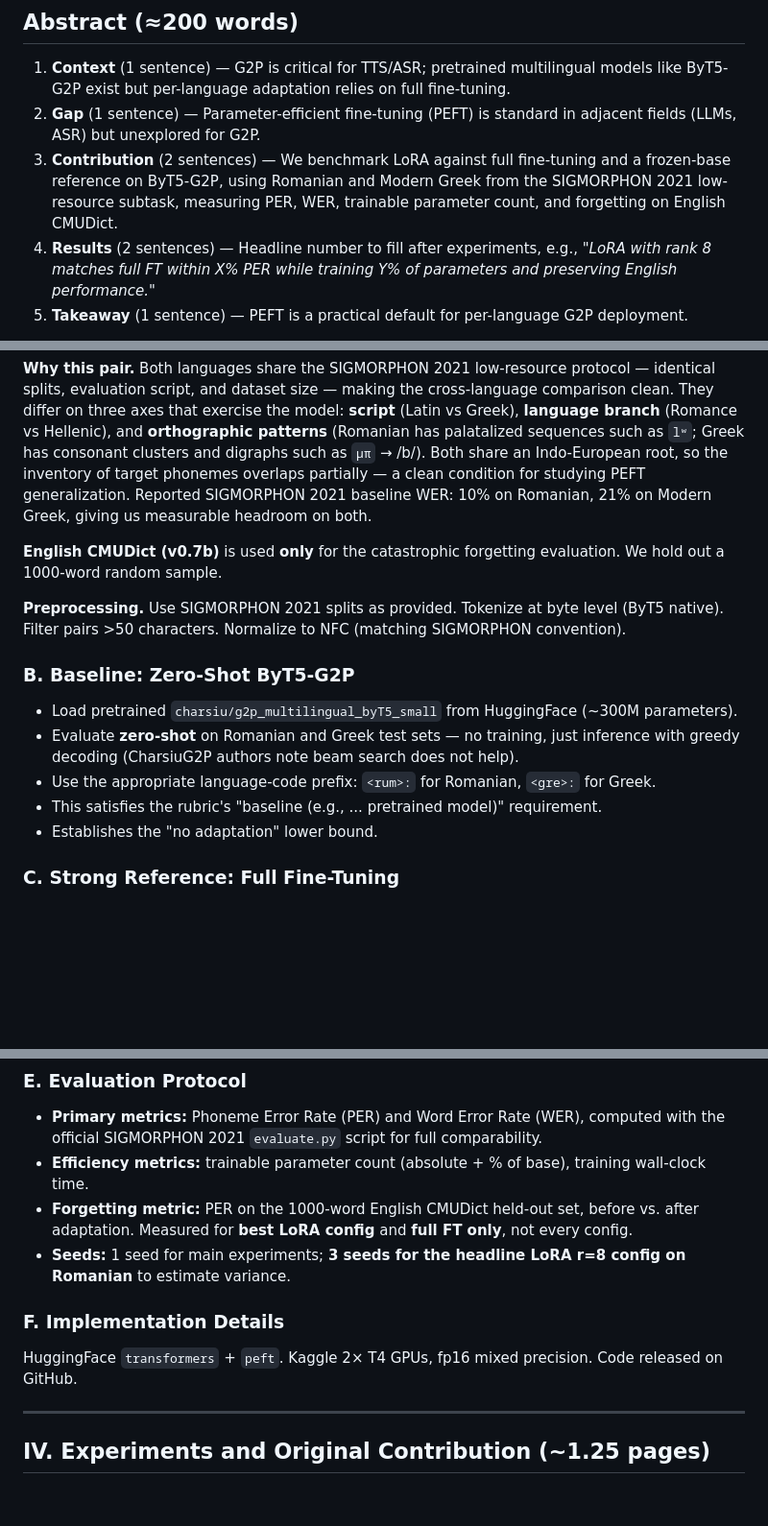
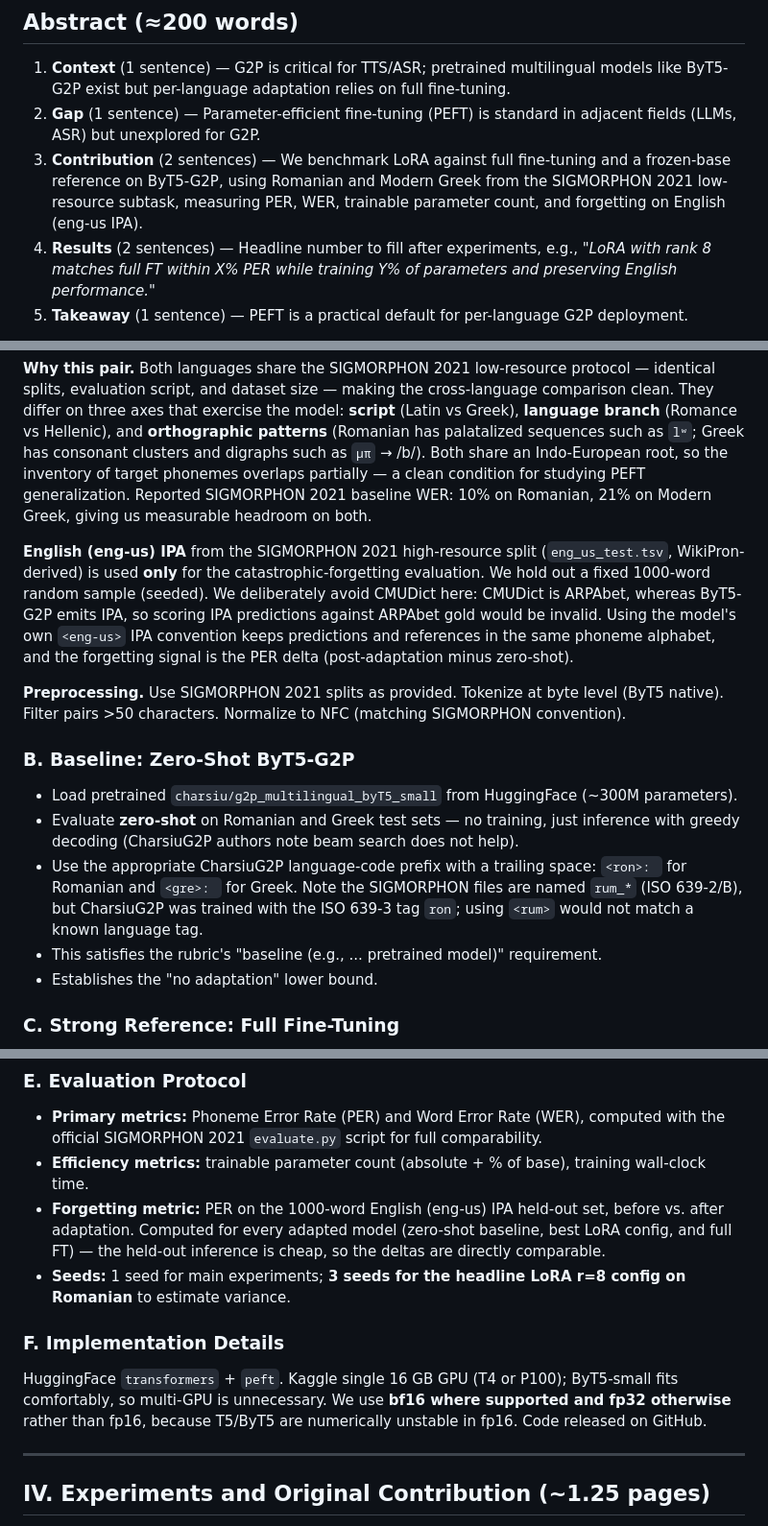
Before and after one commit to stoianraresstefan/G2P-Parameter-Efficient-Fine-Tuning, a Markdown page: paper-outline.md, 3 parts joined by grey strips. Shown at 96% size. GitHub-like rendering; blank space fills up the shorter version.

Commit message:
Update paper outline to match implemented methodology

```diff
--- a/paper-outline.md
+++ b/paper-outline.md
@@ -20,7 +20,7 @@ Standard IEEE block. Emails, university, course code.
 
 1. **Context** (1 sentence) — G2P is critical for TTS/ASR; pretrained multilingual models like ByT5-G2P exist but per-language adaptation relies on full fine-tuning.
 2. **Gap** (1 sentence) — Parameter-efficient fine-tuning (PEFT) is standard in adjacent fields (LLMs, ASR) but unexplored for G2P.
-3. **Contribution** (2 sentences) — We benchmark LoRA against full fine-tuning and a frozen-base reference on ByT5-G2P, using Romanian and Modern Greek from the SIGMORPHON 2021 low-resource subtask, measuring PER, WER, trainable parameter count, and forgetting on English CMUDict.
+3. **Contribution** (2 sentences) — We benchmark LoRA against full fine-tuning and a frozen-base reference on ByT5-G2P, using Romanian and Modern Greek from the SIGMORPHON 2021 low-resource subtask, measuring PER, WER, trainable parameter count, and forgetting on English (eng-us IPA).
 4. **Results** (2 sentences) — Headline number to fill after experiments, e.g., _"LoRA with rank 8 matches full FT within X% PER while training Y% of parameters and preserving English performance."_
 5. **Takeaway** (1 sentence) — PEFT is a practical default for per-language G2P deployment.
 
@@ -103,7 +103,7 @@ _(Subtask 3 provides 1000 words per language, split 80/10/10 by the task organiz
 
 **Why this pair.** Both languages share the SIGMORPHON 2021 low-resource protocol — identical splits, evaluation script, and dataset size — making the cross-language comparison clean. They differ on three axes that exercise the model: **script** (Latin vs Greek), **language branch** (Romance vs Hellenic), and **orthographic patterns** (Romanian has palatalized sequences such as `lʷ`; Greek has consonant clusters and digraphs such as `μπ` → /b/). Both share an Indo-European root, so the inventory of target phonemes overlaps partially — a clean condition for studying PEFT generalization. Reported SIGMORPHON 2021 baseline WER: 10% on Romanian, 21% on Modern Greek, giving us measurable headroom on both.
 
-**English CMUDict (v0.7b)** is used **only** for the catastrophic forgetting evaluation. We hold out a 1000-word random sample.
+**English (eng-us) IPA** from the SIGMORPHON 2021 high-resource split (`eng_us_test.tsv`, WikiPron-derived) is used **only** for the catastrophic-forgetting evaluation. We hold out a fixed 1000-word random sample (seeded). We deliberately avoid CMUDict here: CMUDict is ARPAbet, whereas ByT5-G2P emits IPA, so scoring IPA predictions against ARPAbet gold would be invalid. Using the model's own `<eng-us>` IPA convention keeps predictions and references in the same phoneme alphabet, and the forgetting signal is the PER delta (post-adaptation minus zero-shot).
 
 **Preprocessing.** Use SIGMORPHON 2021 splits as provided. Tokenize at byte level (ByT5 native). Filter pairs >50 characters. Normalize to NFC (matching SIGMORPHON convention).
 
@@ -111,7 +111,7 @@ _(Subtask 3 provides 1000 words per language, split 80/10/10 by the task organiz
 
 - Load pretrained `charsiu/g2p_multilingual_byT5_small` from HuggingFace (~300M parameters).
 - Evaluate **zero-shot** on Romanian and Greek test sets — no training, just inference with greedy decoding (CharsiuG2P authors note beam search does not help).
-- Use the appropriate language-code prefix: `<rum>:` for Romanian, `<gre>:` for Greek.
+- Use the appropriate CharsiuG2P language-code prefix with a trailing space: `<ron>: ` for Romanian and `<gre>: ` for Greek. Note the SIGMORPHON files are named `rum_*` (ISO 639-2/B), but CharsiuG2P was trained with the ISO 639-3 tag `ron`; using `<rum>` would not match a known language tag.
 - This satisfies the rubric's "baseline (e.g., ... pretrained model)" requirement.
 - Establishes the "no adaptation" lower bound.
 
@@ -134,12 +134,12 @@ All variants share LR, batch size, and epochs within each language for fair comp
 
 - **Primary metrics:** Phoneme Error Rate (PER) and Word Error Rate (WER), computed with the official SIGMORPHON 2021 `evaluate.py` script for full comparability.
 - **Efficiency metrics:** trainable parameter count (absolute + % of base), training wall-clock time.
-- **Forgetting metric:** PER on the 1000-word English CMUDict held-out set, before vs. after adaptation. Measured for **best LoRA config** and **full FT only**, not every config.
+- **Forgetting metric:** PER on the 1000-word English (eng-us) IPA held-out set, before vs. after adaptation. Computed for every adapted model (zero-shot baseline, best LoRA config, and full FT) — the held-out inference is cheap, so the deltas are directly comparable.
 - **Seeds:** 1 seed for main experiments; **3 seeds for the headline LoRA r=8 config on Romanian** to estimate variance.
 
 ### F. Implementation Details
 
-HuggingFace `transformers` + `peft`. Kaggle 2× T4 GPUs, fp16 mixed precision. Code released on GitHub.
+HuggingFace `transformers` + `peft`. Kaggle single 16 GB GPU (T4 or P100); ByT5-small fits comfortably, so multi-GPU is unnecessary. We use **bf16 where supported and fp32 otherwise** rather than fp16, because T5/ByT5 are numerically unstable in fp16. Code released on GitHub.
 
 ---
 
```
Also changed, not shown: other parts of paper-outline.md (+3 -3 lines).
